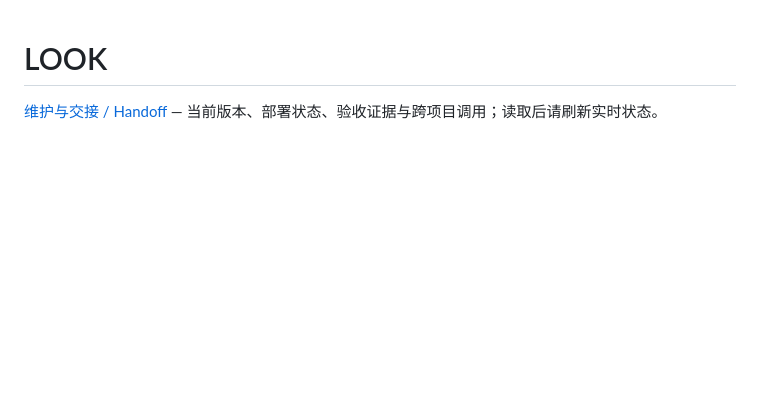
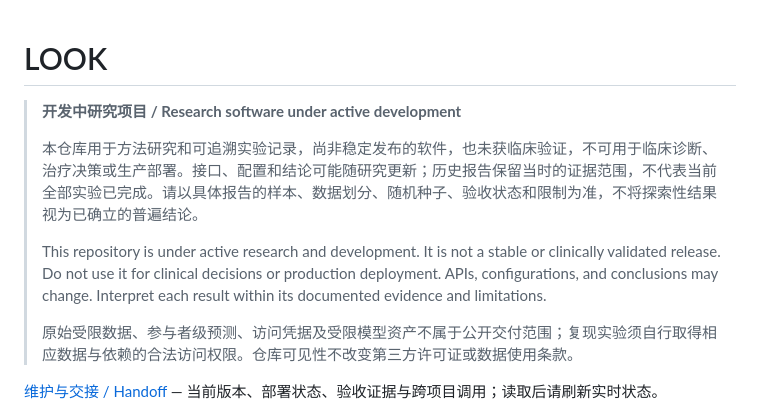
Before and after one commit to souray0410/LOOK, a Markdown page: README.md, the part around the change. Rendered like a GitHub page; blank space fills up the shorter version.

Commit message:
docs: clarify research development and evidence limits

```diff
--- a/README.md
+++ b/README.md
@@ -1,4 +1,12 @@
 # LOOK
+
+> **开发中研究项目 / Research software under active development**
+>
+> 本仓库用于方法研究和可追溯实验记录，尚非稳定发布的软件，也未获临床验证，不可用于临床诊断、治疗决策或生产部署。接口、配置和结论可能随研究更新；历史报告保留当时的证据范围，不代表当前全部实验已完成。请以具体报告的样本、数据划分、随机种子、验收状态和限制为准，不将探索性结果视为已确立的普遍结论。
+>
+> This repository is under active research and development. It is not a stable or clinically validated release. Do not use it for clinical decisions or production deployment. APIs, configurations, and conclusions may change. Interpret each result within its documented evidence and limitations.
+>
+> 原始受限数据、参与者级预测、访问凭据及受限模型资产不属于公开交付范围；复现实验须自行取得相应数据与依赖的合法访问权限。仓库可见性不改变第三方许可证或数据使用条款。
 
 [维护与交接 / Handoff](docs/handoff/README.md) — 当前版本、部署状态、验收证据与跨项目调用；读取后请刷新实时状态。
 
```
